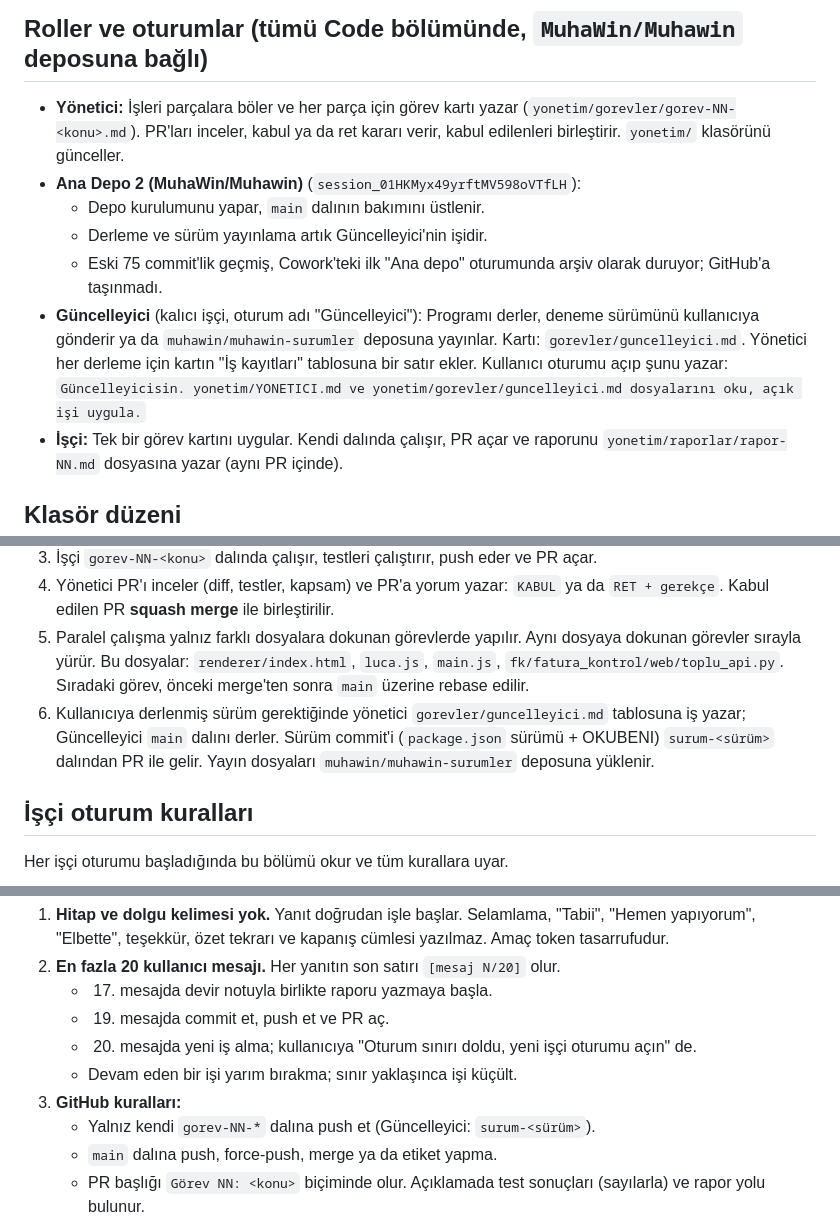
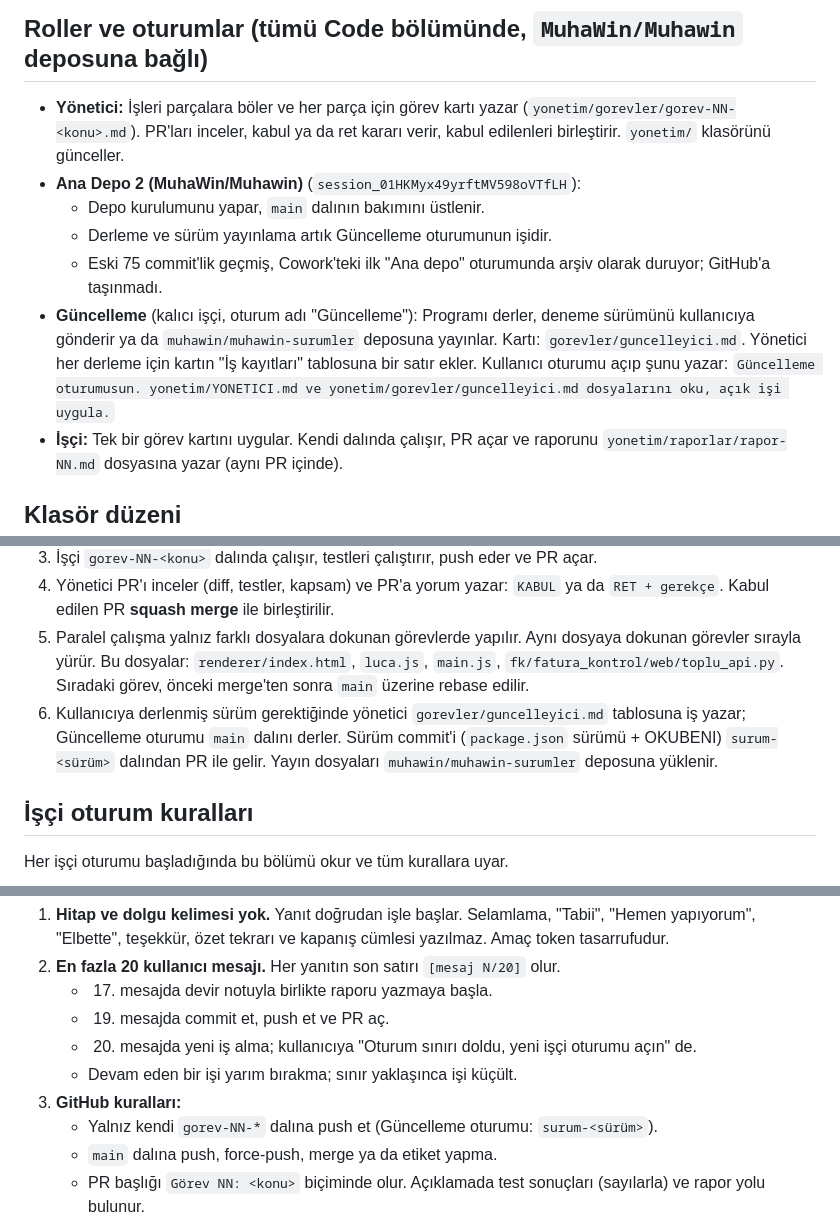
Before and after one commit to MuhaWin/Muhawin, a Markdown page: yonetim/YONETICI.md, 3 parts joined by grey strips. GitHub-like rendering.

Commit message:
Yönetim: Güncelleyici oturumunun adı Güncelleme (#3)
Co-Authored-By: Claude Opus 5.5 <noreply@anthropic.com>
Claude-Session: https://claude.ai/code/session_01CwZoceP2ZsGsw2AbeDBQ6T

```diff
--- a/yonetim/YONETICI.md
+++ b/yonetim/YONETICI.md
@@ -7,9 +7,9 @@ Belge 23.10.2026'da Cowork projesinden ("Luca Fatura Muavin Kontrolü") depoya t
 - **Yönetici:** İşleri parçalara böler ve her parça için görev kartı yazar (`yonetim/gorevler/gorev-NN-<konu>.md`). PR'ları inceler, kabul ya da ret kararı verir, kabul edilenleri birleştirir. `yonetim/` klasörünü günceller.
 - **Ana Depo 2 (MuhaWin/Muhawin)** (`session_01HKMyx49yrftMV598oVTfLH`):
   - Depo kurulumunu yapar, `main` dalının bakımını üstlenir.
-  - Derleme ve sürüm yayınlama artık Güncelleyici'nin işidir.
+  - Derleme ve sürüm yayınlama artık Güncelleme oturumunun işidir.
   - Eski 75 commit'lik geçmiş, Cowork'teki ilk "Ana depo" oturumunda arşiv olarak duruyor; GitHub'a taşınmadı.
-- **Güncelleyici** (kalıcı işçi, oturum adı "Güncelleyici"): Programı derler, deneme sürümünü kullanıcıya gönderir ya da `muhawin/muhawin-surumler` deposuna yayınlar. Kartı: `gorevler/guncelleyici.md`. Yönetici her derleme için kartın "İş kayıtları" tablosuna bir satır ekler. Kullanıcı oturumu açıp şunu yazar: `Güncelleyicisin. yonetim/YONETICI.md ve yonetim/gorevler/guncelleyici.md dosyalarını oku, açık işi uygula.`
+- **Güncelleme** (kalıcı işçi, oturum adı "Güncelleme"): Programı derler, deneme sürümünü kullanıcıya gönderir ya da `muhawin/muhawin-surumler` deposuna yayınlar. Kartı: `gorevler/guncelleyici.md`. Yönetici her derleme için kartın "İş kayıtları" tablosuna bir satır ekler. Kullanıcı oturumu açıp şunu yazar: `Güncelleme oturumusun. yonetim/YONETICI.md ve yonetim/gorevler/guncelleyici.md dosyalarını oku, açık işi uygula.`
 - **İşçi:** Tek bir görev kartını uygular. Kendi dalında çalışır, PR açar ve raporunu `yonetim/raporlar/rapor-NN.md` dosyasına yazar (aynı PR içinde).
 
 ## Klasör düzeni
@@ -24,7 +24,7 @@ Belge 23.10.2026'da Cowork projesinden ("Luca Fatura Muavin Kontrolü") depoya t
 3. İşçi `gorev-NN-<konu>` dalında çalışır, testleri çalıştırır, push eder ve PR açar.
 4. Yönetici PR'ı inceler (diff, testler, kapsam) ve PR'a yorum yazar: `KABUL` ya da `RET + gerekçe`. Kabul edilen PR **squash merge** ile birleştirilir.
 5. Paralel çalışma yalnız farklı dosyalara dokunan görevlerde yapılır. Aynı dosyaya dokunan görevler sırayla yürür. Bu dosyalar: `renderer/index.html`, `luca.js`, `main.js`, `fk/fatura_kontrol/web/toplu_api.py`. Sıradaki görev, önceki merge'ten sonra `main` üzerine rebase edilir.
-6. Kullanıcıya derlenmiş sürüm gerektiğinde yönetici `gorevler/guncelleyici.md` tablosuna iş yazar; Güncelleyici `main` dalını derler. Sürüm commit'i (`package.json` sürümü + OKUBENI) `surum-<sürüm>` dalından PR ile gelir. Yayın dosyaları `muhawin/muhawin-surumler` deposuna yüklenir.
+6. Kullanıcıya derlenmiş sürüm gerektiğinde yönetici `gorevler/guncelleyici.md` tablosuna iş yazar; Güncelleme oturumu `main` dalını derler. Sürüm commit'i (`package.json` sürümü + OKUBENI) `surum-<sürüm>` dalından PR ile gelir. Yayın dosyaları `muhawin/muhawin-surumler` deposuna yüklenir.
 
 ## İşçi oturum kuralları
 Her işçi oturumu başladığında bu bölümü okur ve tüm kurallara uyar.
@@ -36,7 +36,7 @@ Her işçi oturumu başladığında bu bölümü okur ve tüm kurallara uyar.
    - 20. mesajda yeni iş alma; kullanıcıya "Oturum sınırı doldu, yeni işçi oturumu açın" de.
    - Devam eden bir işi yarım bırakma; sınır yaklaşınca işi küçült.
 3. **GitHub kuralları:**
-   - Yalnız kendi `gorev-NN-*` dalına push et (Güncelleyici: `surum-<sürüm>`).
+   - Yalnız kendi `gorev-NN-*` dalına push et (Güncelleme oturumu: `surum-<sürüm>`).
    - `main` dalına push, force-push, merge ya da etiket yapma.
    - PR başlığı `Görev NN: <konu>` biçiminde olur. Açıklamada test sonuçları (sayılarla) ve rapor yolu bulunur.
 4. **`yonetim/` klasörüne yalnız kendi rapor dosyanı yaz.** YONETICI.md ve görev kartlarını değiştirme.
```
Also changed, not shown: yonetim/gorevler/gorev-03-guncelleme-sorusu.md (+1 -1 lines), yonetim/gorevler/guncelleyici.md (+2 -2 lines).
